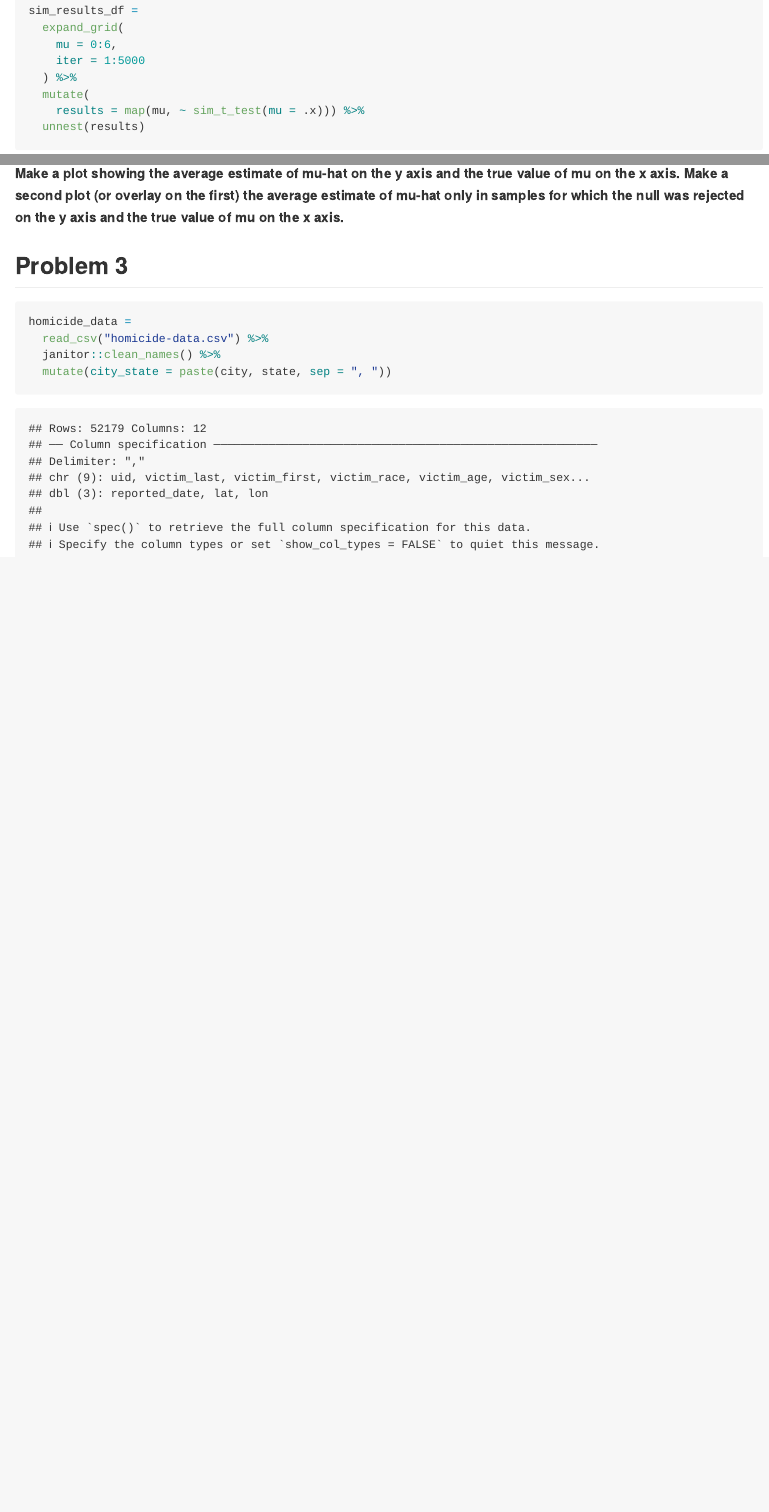
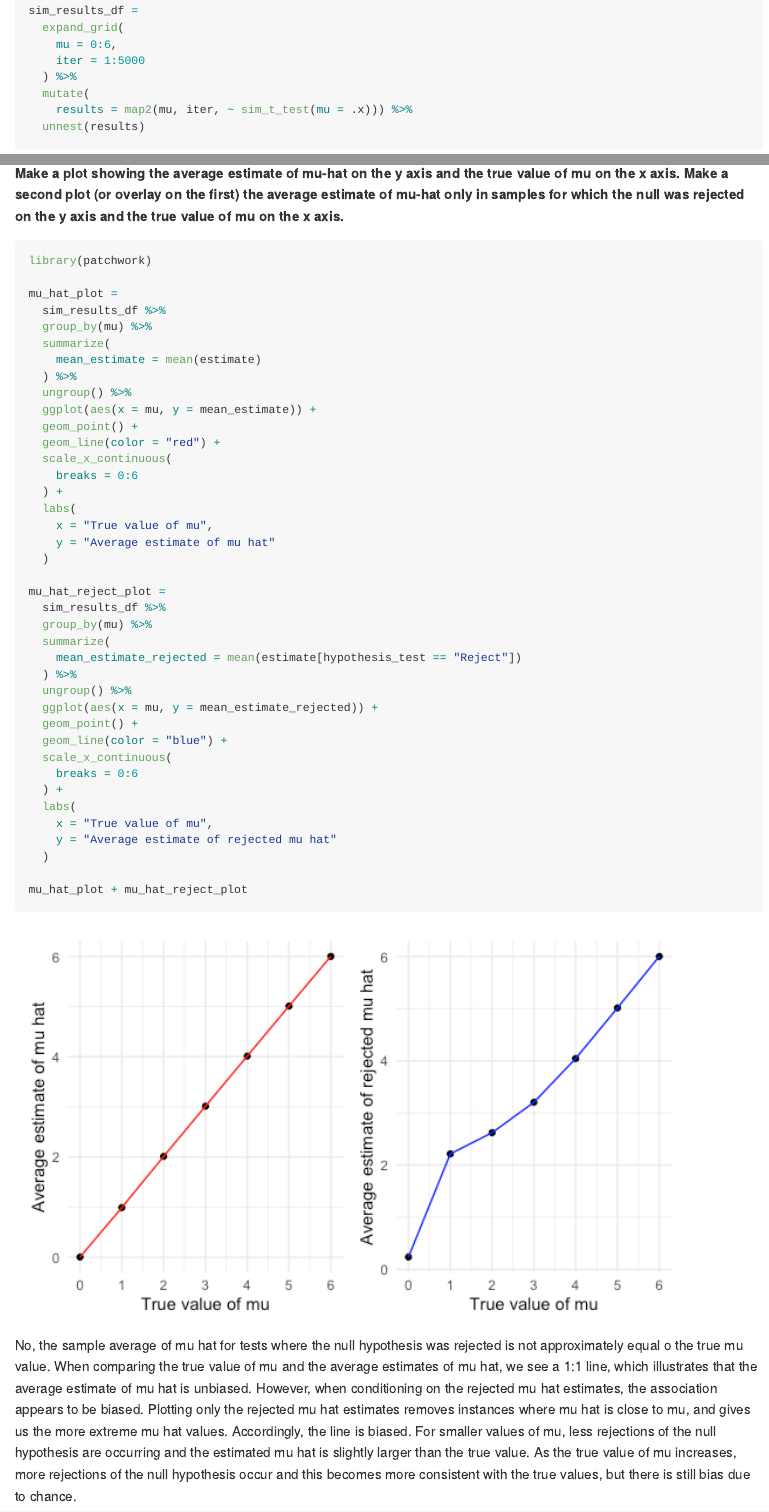
Before and after one commit to mukta-patwari/P8105_HW5_msp2210, an R Markdown document (p8105_hw5_msp2210.Rmd): the page in a window 1100 px wide, from 2180 px down before the commit and from 2240 px down after it, so that both start at the same text, and a second part further down, joined at a grey line. The pictures show the output file p8105_hw5_msp2210.md that the author committed with the source, drawn offline in the style of GitHub.

Commit message:
Problem 2

````diff
--- a/p8105_hw5_msp2210.Rmd
+++ b/p8105_hw5_msp2210.Rmd
@@ -103,7 +108,7 @@ sim_results_df =
     iter = 1:5000
   ) %>%
   mutate(
-    results = map(mu, ~ sim_t_test(mu = .x))) %>%
+    results = map2(mu, iter, ~ sim_t_test(mu = .x))) %>%
   unnest(results)
 ```
 
@@ -135,3 +143,46 @@ print(power_plot)
+```{r}
+library(patchwork)
+
+mu_hat_plot =
+  sim_results_df %>%
+  group_by(mu) %>%
+  summarize(
+    mean_estimate = mean(estimate)
+  ) %>%
+  ungroup() %>%
+  ggplot(aes(x = mu, y = mean_estimate)) +
+  geom_point() +
+  geom_line(color = "red") +
+  scale_x_continuous(
+    breaks = 0:6
+  ) +
+  labs(
+    x = "True value of mu",
+    y = "Average estimate of mu hat"
+  )
+
+mu_hat_reject_plot =
+  sim_results_df %>%
+  group_by(mu) %>%
+  summarize(
+    mean_estimate_rejected = mean(estimate[hypothesis_test == "Reject"])
+  ) %>%
+  ungroup() %>%
+  ggplot(aes(x = mu, y = mean_estimate_rejected)) +
+  geom_point() +
+  geom_line(color = "blue") +
+  scale_x_continuous(
+    breaks = 0:6
+  ) +
+  labs(
+    x = "True value of mu",
+    y = "Average estimate of rejected mu hat"
+  )
+
+mu_hat_plot + mu_hat_reject_plot
+```
+
+No, the sample average of mu hat for tests where the null hypothesis was rejected is not approximately equal o the true mu value. When comparing the true value of mu and the average estimates of mu hat, we see a 1:1 line, which illustrates that the average estimate of mu hat is unbiased. However, when conditioning on the rejected mu hat estimates, the association appears to be biased. Plotting only the rejected mu hat estimates removes instances where mu hat is close to mu, and gives us the more extreme mu hat values. Accordingly, the line is biased. For smaller values of mu, less rejections of the null hypothesis are occurring and the estimated mu hat is slightly larger than the true value. As the true value of mu increases, more rejections of the null hypothesis occur and this becomes more consistent with the true values, but there is still bias due to chance.
 
 ## Problem 3
 
````
Also changed, not shown: p8105_hw5_msp2210.md, plots/unnamed-chunk-3-1.png, plots/unnamed-chunk-5-1.png, plots/unnamed-chunk-6-1.png (added), p8105_hw5_msp2210.Rmd (12 more changed lines).
